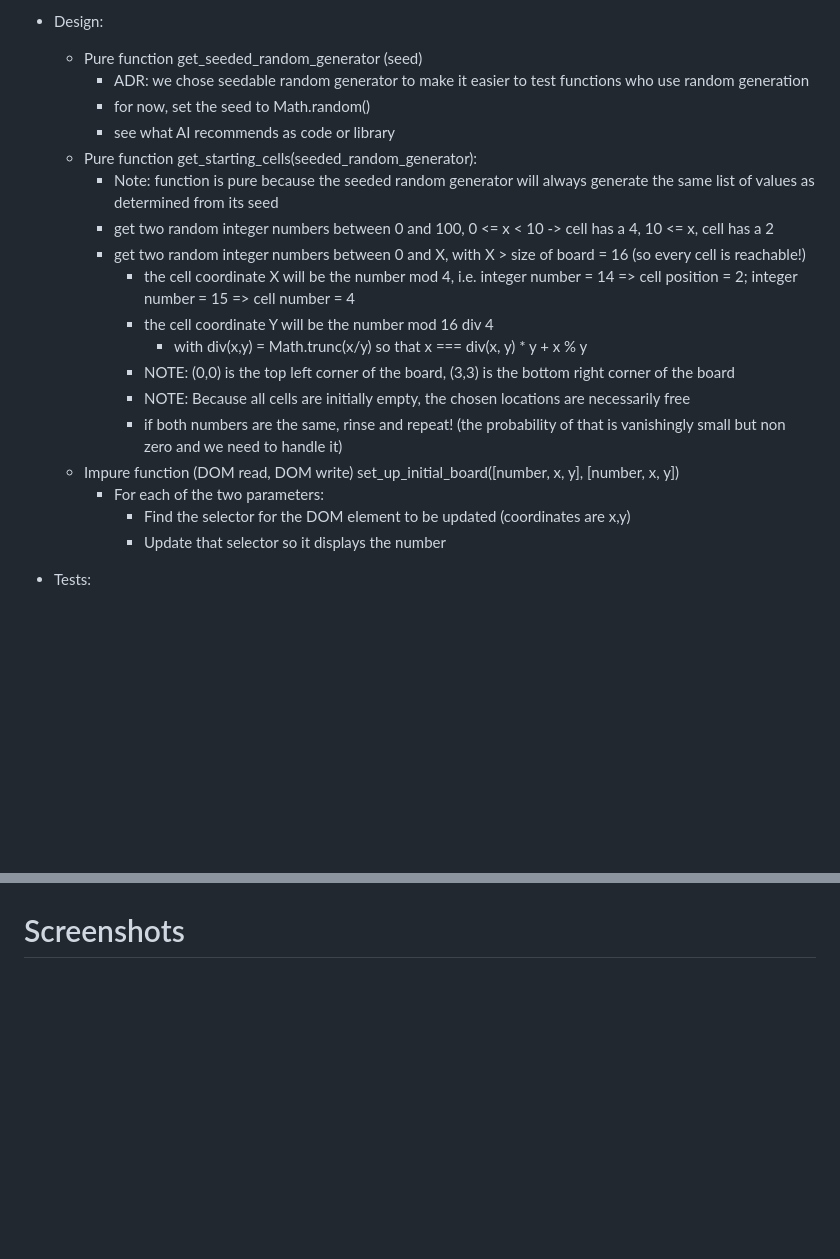
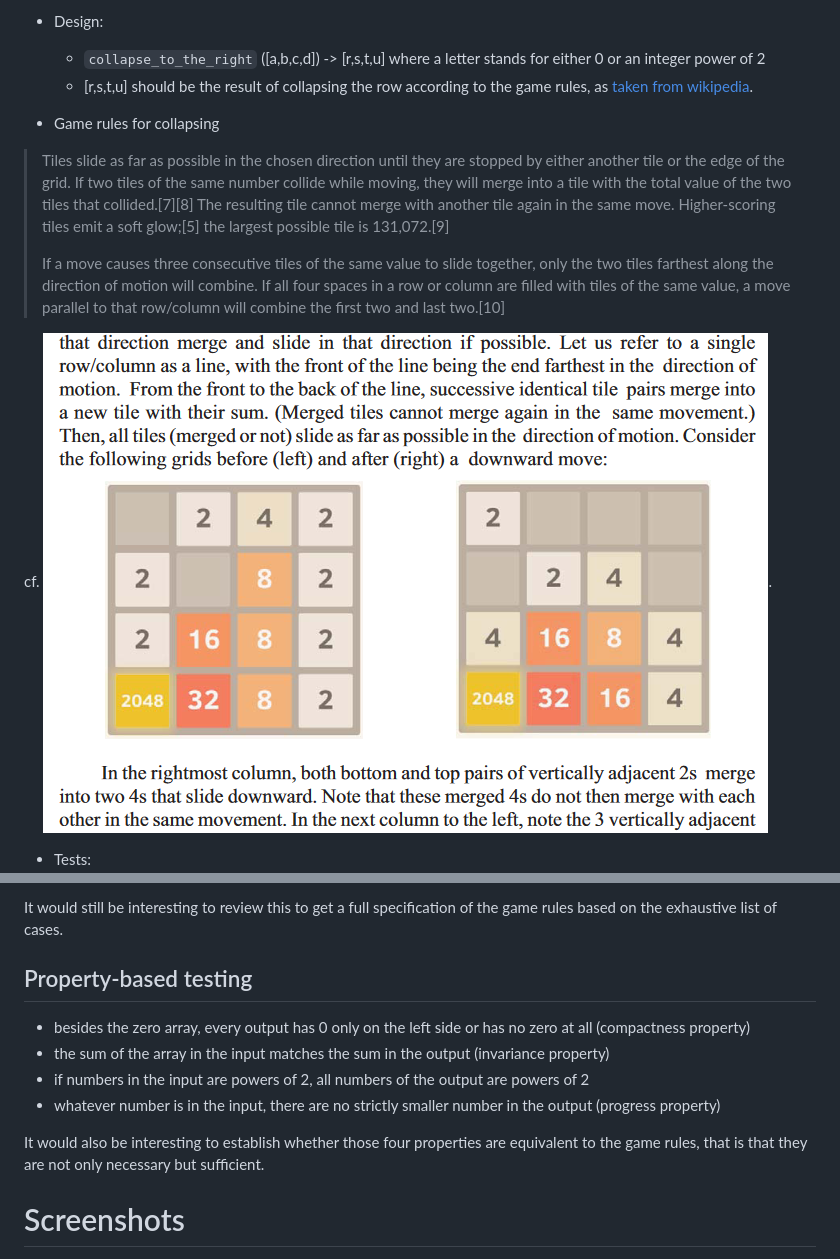
Before and after one commit to brucou/2048s, a Markdown page: README.md, 2 parts joined by grey strips. GitHub-like rendering; pictures changed too: screenshots/swiping game rules illustration.png (added); blank space fills up the shorter version.

```diff
--- a/README.md
+++ b/README.md
@@ -32,22 +53,13 @@ Let's see how far we can go.
 
 - Design:
-  - Pure function get_seeded_random_generator (seed)
-    - ADR: we chose seedable random generator to make it easier to test functions who use random generation
-    - for now, set the seed to Math.random()
-    - see what AI recommends as code or library
-  - Pure function get_starting_cells(seeded_random_generator):
-    - Note: function is pure because the seeded random generator will always generate the same list of values as determined from its seed
-    - get two random integer numbers between 0 and 100, 0 <= x < 10 -> cell has a 4, 10 <= x, cell has a 2
-    - get two random integer numbers between 0 and X, with X > size of board = 16 (so every cell is reachable!)
-      - the cell coordinate X will be the number mod 4, i.e. integer number = 14 => cell position = 2; integer number = 15 => cell number = 4
-      - the cell coordinate Y will be the number mod 16 div 4
-        - with div(x,y) = Math.trunc(x/y) so that x === div(x, y) * y + x % y
-      - NOTE: (0,0) is the top left corner of the board, (3,3) is the bottom right corner of the board
-      - NOTE: Because all cells are initially empty, the chosen locations are necessarily free
-      - if both numbers are the same, rinse and repeat! (the probability of that is vanishingly small but non zero and we need to handle it)
-  - Impure function (DOM read, DOM write) set_up_initial_board([number, x, y], [number, x, y])
-    - For each of the two parameters:
-      - Find the selector for the DOM element to be updated (coordinates are x,y)
-      - Update that selector so it displays the number
+  - `collapse_to_the_right` ([a,b,c,d]) -> [r,s,t,u] where a letter stands for either 0 or an integer power of 2
+  - [r,s,t,u] should be the result of collapsing the row according to the game rules, as [taken from wikipedia](https://en.wikipedia.org/wiki/2048_(video_game)).
+
+- Game rules for collapsing
+> Tiles slide as far as possible in the chosen direction until they are stopped by either another tile or the edge of the grid. If two tiles of the same number collide while moving, they will merge into a tile with the total value of the two tiles that collided.[7][8] The resulting tile cannot merge with another tile again in the same move. Higher-scoring tiles emit a soft glow;[5] the largest possible tile is 131,072.[9]
+>
+> If a move causes three consecutive tiles of the same value to slide together, only the two tiles farthest along the direction of motion will combine. If all four spaces in a row or column are filled with tiles of the same value, a move parallel to that row/column will combine the first two and last two.[10]
+
+cf. ![example of swiping down before and after](./screenshots/swiping%20game%20rules%20illustration.png).
 
 - Tests:
@@ -147,2 +183,11 @@ Useful links:
+It would still be interesting to review this to get a full specification of the game rules based on the exhaustive list of cases.
+
+## Property-based testing
+- besides the zero array, every output has 0 only on the left side or has no zero at all (compactness property)
+- the sum of the array in the input matches the sum in the output (invariance property)
+- if numbers in the input are powers of 2, all numbers of the output are powers of 2
+- whatever number is in the input, there are no strictly smaller number in the output (progress property)
+
+It would also be interesting to establish whether those four properties are equivalent to the game rules, that is that they are not only necessary but sufficient.
 
 # Screenshots
```
Also changed, not shown: other parts of README.md (+148 -111 lines).
